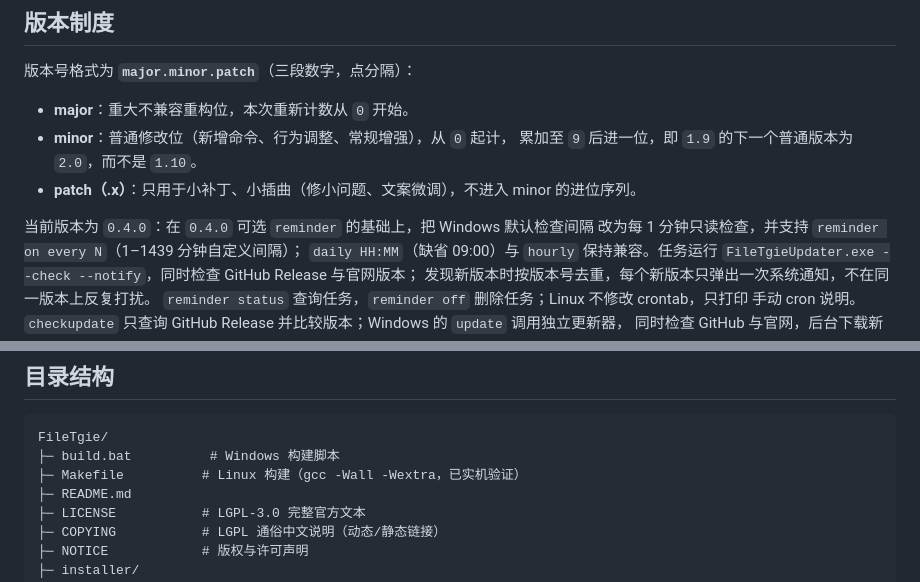
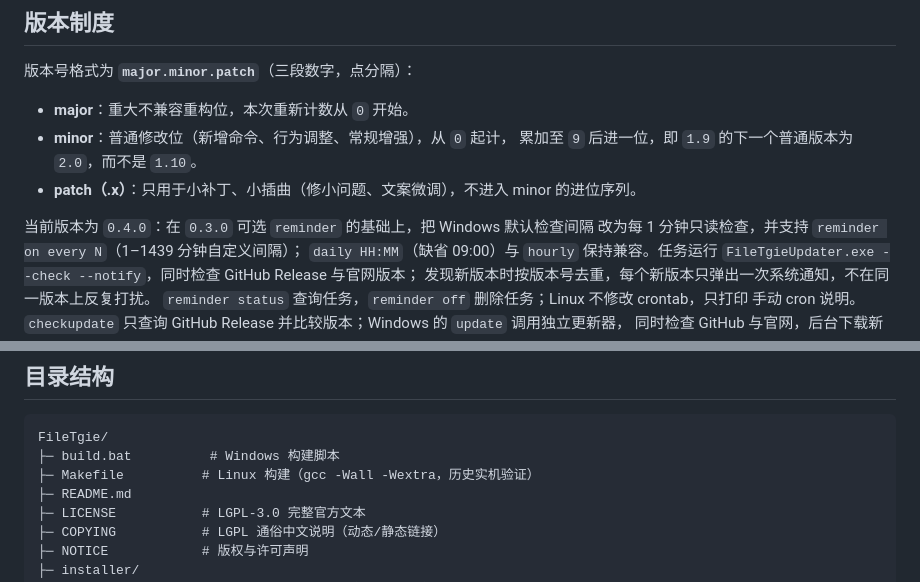
Before and after one commit to SuiYe-18/FileTgie, a Markdown page: README.md, 2 parts joined by grey strips. Rendered like a GitHub page.

Commit message:
Clarify v0.4.0 README history and Linux build note

````diff
--- a/README.md
+++ b/README.md
@@ -64,7 +64,7 @@ FileTgie --lang en reminder off
 * **patch（.x）**：只用于小补丁、小插曲（修小问题、文案微调），不进入
   minor 的进位序列。
 
-当前版本为 `0.4.0`：在 `0.4.0` 可选 `reminder` 的基础上，把 Windows 默认检查间隔
+当前版本为 `0.4.0`：在 `0.3.0` 可选 `reminder` 的基础上，把 Windows 默认检查间隔
 改为每 1 分钟只读检查，并支持 `reminder on every N`（1–1439 分钟自定义间隔）；
 `daily HH:MM`（缺省 09:00）与 `hourly` 保持兼容。任务运行
 `FileTgieUpdater.exe --check --notify`，同时检查 GitHub Release 与官网版本；
@@ -368,7 +368,7 @@ FileTgie 采用 **LGPL-3.0-or-later**（GNU Lesser General Public License
 ```
 FileTgie/
 ├─ build.bat          # Windows 构建脚本
-├─ Makefile          # Linux 构建（gcc -Wall -Wextra，已实机验证）
+├─ Makefile          # Linux 构建（gcc -Wall -Wextra，历史实机验证）
 ├─ README.md
 ├─ LICENSE           # LGPL-3.0 完整官方文本
 ├─ COPYING           # LGPL 通俗中文说明（动态/静态链接）
````
